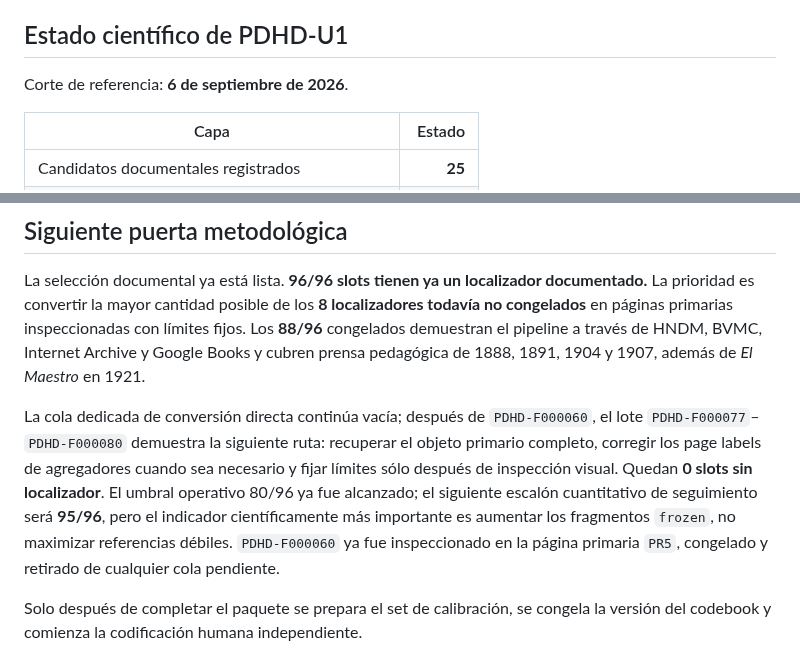
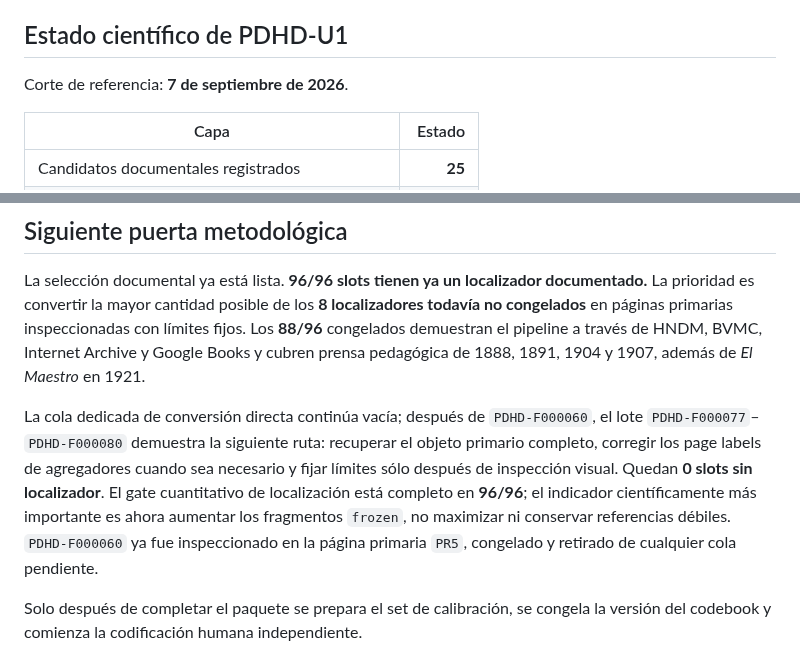
Before and after one commit to fersandovalgtz/practica-docente-historica-digital, a Markdown page: README.md, 2 parts joined by grey strips. Drawn GitHub-style.

Commit message:
Align status prose with completed localization gate

```diff
--- a/README.md
+++ b/README.md
@@ -16,7 +16,7 @@ PDHD distingue entre **fuente**, **identidad documental**, **derechos**, **proce
 
 ## Estado científico de PDHD-U1
 
-Corte de referencia: **6 de septiembre de 2026**.
+Corte de referencia: **7 de septiembre de 2026**.
 
 | Capa | Estado |
 |---|---:|
@@ -237,7 +237,7 @@ El repositorio mantiene identificadores estables `PDHD-C`, `PDHD-D`, `PDHD-L`, `
 
 La selección documental ya está lista. **96/96 slots tienen ya un localizador documentado.** La prioridad es convertir la mayor cantidad posible de los **8 localizadores todavía no congelados** en páginas primarias inspeccionadas con límites fijos. Los **88/96** congelados demuestran el pipeline a través de HNDM, BVMC, Internet Archive y Google Books y cubren prensa pedagógica de 1888, 1891, 1904 y 1907, además de *El Maestro* en 1921.
 
-La cola dedicada de conversión directa continúa vacía; después de `PDHD-F000060`, el lote `PDHD-F000077`–`PDHD-F000080` demuestra la siguiente ruta: recuperar el objeto primario completo, corregir los page labels de agregadores cuando sea necesario y fijar límites sólo después de inspección visual. Quedan **0 slots sin localizador**. El umbral operativo 80/96 ya fue alcanzado; el siguiente escalón cuantitativo de seguimiento será **95/96**, pero el indicador científicamente más importante es aumentar los fragmentos `frozen`, no maximizar referencias débiles. `PDHD-F000060` ya fue inspeccionado en la página primaria `PR5`, congelado y retirado de cualquier cola pendiente.
+La cola dedicada de conversión directa continúa vacía; después de `PDHD-F000060`, el lote `PDHD-F000077`–`PDHD-F000080` demuestra la siguiente ruta: recuperar el objeto primario completo, corregir los page labels de agregadores cuando sea necesario y fijar límites sólo después de inspección visual. Quedan **0 slots sin localizador**. El gate cuantitativo de localización está completo en **96/96**; el indicador científicamente más importante es ahora aumentar los fragmentos `frozen`, no maximizar ni conservar referencias débiles. `PDHD-F000060` ya fue inspeccionado en la página primaria `PR5`, congelado y retirado de cualquier cola pendiente.
 
 Solo después de completar el paquete se prepara el set de calibración, se congela la versión del codebook y comienza la codificación humana independiente.
 
```
Also changed, not shown: docs/PDHD_U1_COHORT_STATUS.md (+2 -2 lines).
